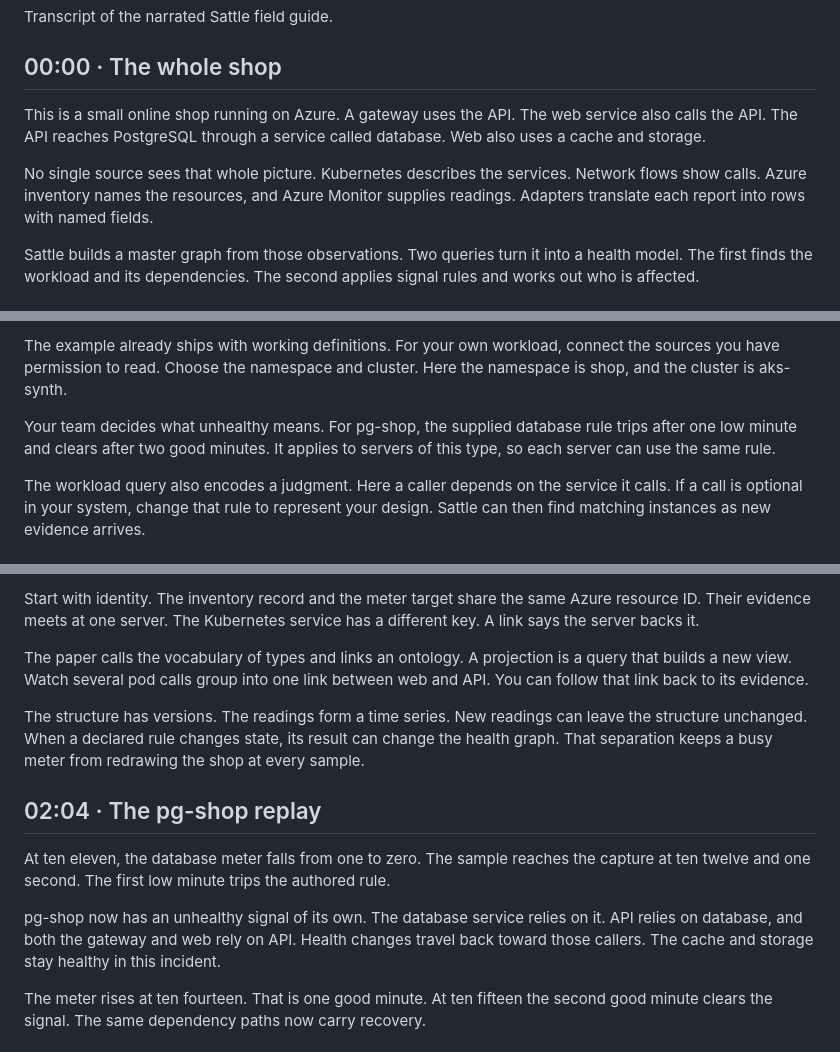
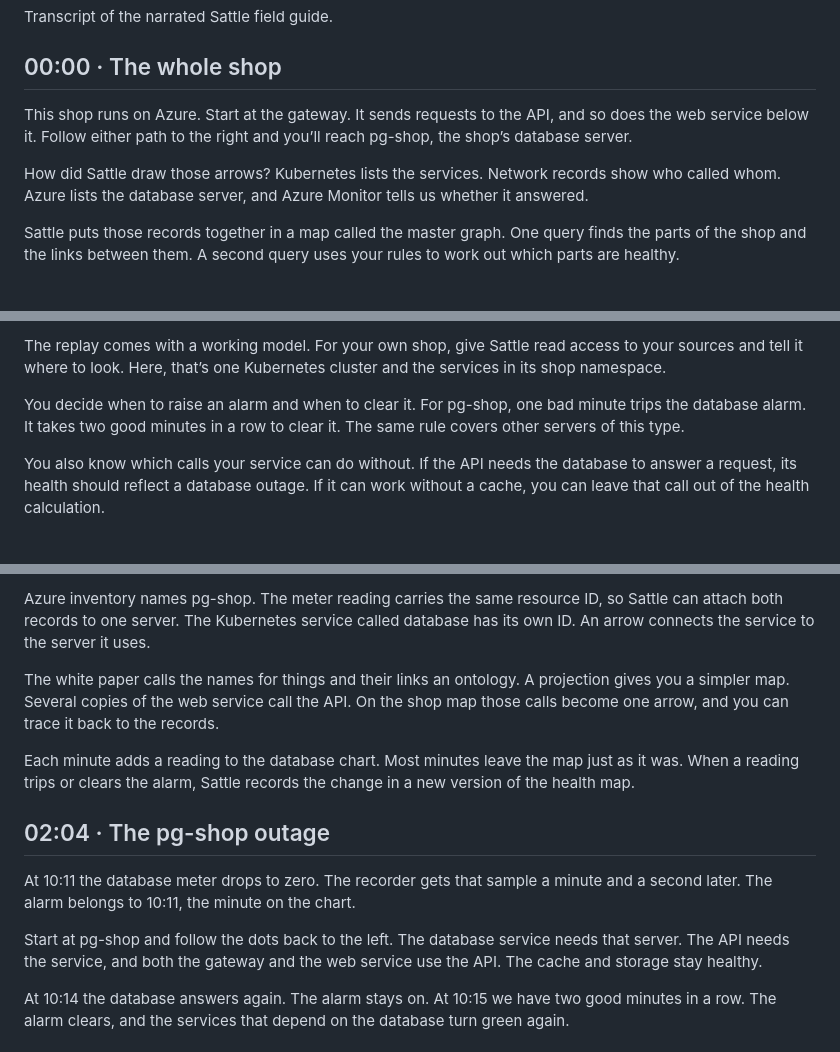
Before and after one commit to abossard/sattle, a Markdown page: docs/learn/transcript.md, 3 parts joined by grey strips. Rendered like a GitHub page.

```diff
--- a/docs/learn/transcript.md
+++ b/docs/learn/transcript.md
@@ -4,9 +4,9 @@ Transcript of the narrated Sattle field guide.
 
 ## 00:00 · The whole shop
 
-This is a small online shop running on Azure. A gateway uses the API. The web service also calls the API. The API reaches PostgreSQL through a service called database. Web also uses a cache and storage.
+This shop runs on Azure. Start at the gateway. It sends requests to the API, and so does the web service below it. Follow either path to the right and you’ll reach pg-shop, the shop’s database server.
 
-No single source sees that whole picture. Kubernetes describes the services. Network flows show calls. Azure inventory names the resources, and Azure Monitor supplies readings. Adapters translate each report into rows with named fields.
+How did Sattle draw those arrows? Kubernetes lists the services. Network records show who called whom. Azure lists the database server, and Azure Monitor tells us whether it answered.
 
-Sattle builds a master graph from those observations. Two queries turn it into a health model. The first finds the workload and its dependencies. The second applies signal rules and works out who is affected.
+Sattle puts those records together in a map called the master graph. One query finds the parts of the shop and the links between them. A second query uses your rules to work out which parts are healthy.
 
@@ -14,7 +14,7 @@ Sattle builds a master graph from those observations. Two queries turn it into a
 
-The example already ships with working definitions. For your own workload, connect the sources you have permission to read. Choose the namespace and cluster. Here the namespace is shop, and the cluster is aks-synth.
+The replay comes with a working model. For your own shop, give Sattle read access to your sources and tell it where to look. Here, that’s one Kubernetes cluster and the services in its shop namespace.
 
-Your team decides what unhealthy means. For pg-shop, the supplied database rule trips after one low minute and clears after two good minutes. It applies to servers of this type, so each server can use the same rule.
+You decide when to raise an alarm and when to clear it. For pg-shop, one bad minute trips the database alarm. It takes two good minutes in a row to clear it. The same rule covers other servers of this type.
 
-The workload query also encodes a judgment. Here a caller depends on the service it calls. If a call is optional in your system, change that rule to represent your design. Sattle can then find matching instances as new evidence arrives.
+You also know which calls your service can do without. If the API needs the database to answer a request, its health should reflect a database outage. If it can work without a cache, you can leave that call out of the health calculation.
 
@@ -22,15 +22,15 @@ The workload query also encodes a judgment. Here a caller depends on the service
 
-Start with identity. The inventory record and the meter target share the same Azure resource ID. Their evidence meets at one server. The Kubernetes service has a different key. A link says the server backs it.
+Azure inventory names pg-shop. The meter reading carries the same resource ID, so Sattle can attach both records to one server. The Kubernetes service called database has its own ID. An arrow connects the service to the server it uses.
 
-The paper calls the vocabulary of types and links an ontology. A projection is a query that builds a new view. Watch several pod calls group into one link between web and API. You can follow that link back to its evidence.
+The white paper calls the names for things and their links an ontology. A projection gives you a simpler map. Several copies of the web service call the API. On the shop map those calls become one arrow, and you can trace it back to the records.
 
-The structure has versions. The readings form a time series. New readings can leave the structure unchanged. When a declared rule changes state, its result can change the health graph. That separation keeps a busy meter from redrawing the shop at every sample.
+Each minute adds a reading to the database chart. Most minutes leave the map just as it was. When a reading trips or clears the alarm, Sattle records the change in a new version of the health map.
 
-## 02:04 · The pg-shop replay
+## 02:04 · The pg-shop outage
 
-At ten eleven, the database meter falls from one to zero. The sample reaches the capture at ten twelve and one second. The first low minute trips the authored rule.
+At 10:11 the database meter drops to zero. The recorder gets that sample a minute and a second later. The alarm belongs to 10:11, the minute on the chart.
 
-pg-shop now has an unhealthy signal of its own. The database service relies on it. API relies on database, and both the gateway and web rely on API. Health changes travel back toward those callers. The cache and storage stay healthy in this incident.
+Start at pg-shop and follow the dots back to the left. The database service needs that server. The API needs the service, and both the gateway and the web service use the API. The cache and storage stay healthy.
 
-The meter rises at ten fourteen. That is one good minute. At ten fifteen the second good minute clears the signal. The same dependency paths now carry recovery.
+At 10:14 the database answers again. The alarm stays on. At 10:15 we have two good minutes in a row. The alarm clears, and the services that depend on the database turn green again.
 
```
Also changed, not shown: other parts of docs/learn/transcript.md (+18 -18 lines), docs/learn/README.md (+5 -2 lines), docs/learn/film/poster.jpg, 13 other files.
